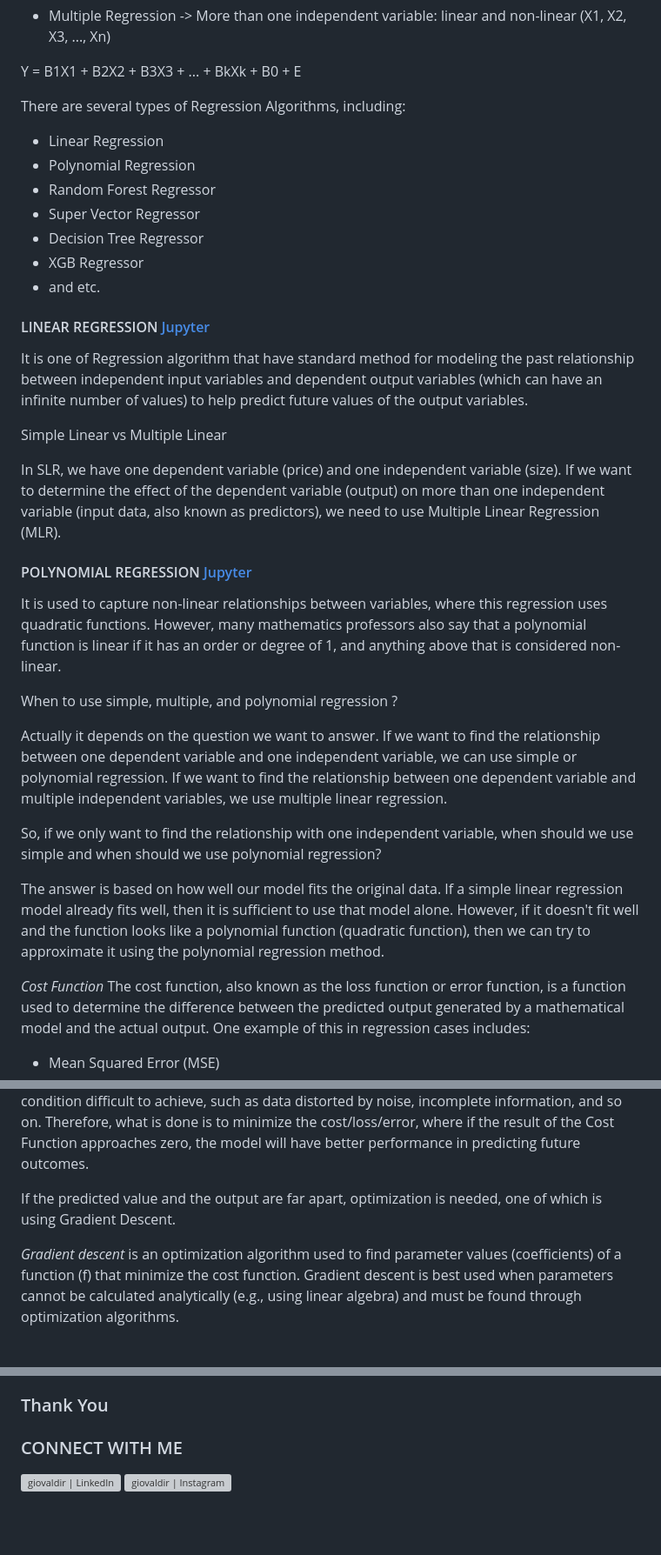
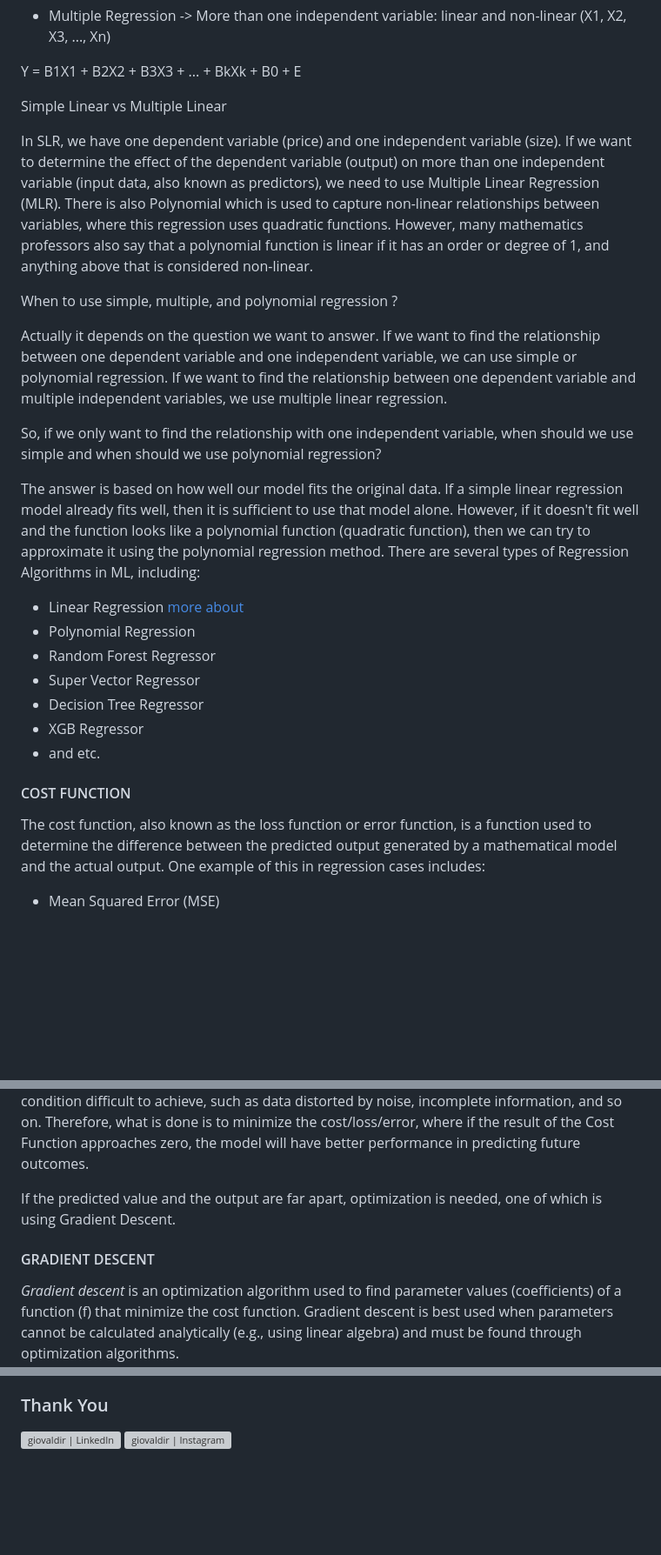
Before and after one commit to giovaldir/Tokyo-Airbnb-Price-Prediction---Listing-Recommendation, a Markdown page: README.md, 3 parts joined by grey strips. Shown: that part at 87% size. GitHub-like rendering; blank space fills up the shorter version; grey boxes are pictures that could not be loaded.

```diff
--- a/README.md
+++ b/README.md
@@ -76,8 +76,19 @@ Y = B1X + B0 + E or some source mentioned Y = AX + B
 
 Y = B1X1 + B2X2 + B3X3 + ... + BkXk + B0 + E
 
-There are several types of Regression Algorithms, including:
-- Linear Regression
+Simple Linear vs Multiple Linear
+
+In SLR, we have one dependent variable (price) and one independent variable (size). If we want to determine the effect of the dependent variable (output) on more than one independent variable (input data, also known as predictors), we need to use Multiple Linear Regression (MLR). There is also Polynomial which is used to capture non-linear relationships between variables, where this regression uses quadratic functions. However, many mathematics professors also say that a polynomial function is linear if it has an order or degree of 1, and anything above that is considered non-linear.
+
+When to use simple, multiple, and polynomial regression ?
+
+Actually it depends on the question we want to answer. If we want to find the relationship between one dependent variable and one independent variable, we can use simple or polynomial regression. If we want to find the relationship between one dependent variable and multiple independent variables, we use multiple linear regression.
+
+So, if we only want to find the relationship with one independent variable, when should we use simple and when should we use polynomial regression?
+
+The answer is based on how well our model fits the original data. If a simple linear regression model already fits well, then it is sufficient to use that model alone. However, if it doesn't fit well and the function looks like a polynomial function (quadratic function), then we can try to approximate it using the polynomial regression method. There are several types of Regression Algorithms in ML, including:
+
+- Linear Regression [more about](https://github.com/giovaldir/Predicting-Airbnb-Prices-using-Regression/blob/550f19688578df745a5106a277222c3c7437428f/Linear_Regression.ipynb)
 - Polynomial Regression
 - Random Forest Regressor
 - Super Vector Regressor
@@ -86,27 +97,7 @@ There are several types of Regression Algorithms, including:
 - and etc.
 
 
-#### LINEAR REGRESSION [Jupyter](https://github.com/giovaldir/Predicting-Airbnb-Prices-using-Regression/blob/ac1b9ee3af088d4fb42e78bac630fcc501c4c188/Linear_Regression.ipynb)
-
-It is one of Regression algorithm that have standard method for modeling the past relationship between independent input variables and dependent output variables (which can have an infinite number of values) to help predict future values of the output variables.
-
-Simple Linear vs Multiple Linear
-
-In SLR, we have one dependent variable (price) and one independent variable (size). If we want to determine the effect of the dependent variable (output) on more than one independent variable (input data, also known as predictors), we need to use Multiple Linear Regression (MLR).
-
-#### POLYNOMIAL REGRESSION [Jupyter](https://github.com/giovaldir/Predicting-Airbnb-Prices-using-Regression/blob/ac1b9ee3af088d4fb42e78bac630fcc501c4c188/Linear_Regression.ipynb)
-
-It is used to capture non-linear relationships between variables, where this regression uses quadratic functions. However, many mathematics professors also say that a polynomial function is linear if it has an order or degree of 1, and anything above that is considered non-linear.
-
-When to use simple, multiple, and polynomial regression ?
-
-Actually it depends on the question we want to answer. If we want to find the relationship between one dependent variable and one independent variable, we can use simple or polynomial regression. If we want to find the relationship between one dependent variable and multiple independent variables, we use multiple linear regression.
-
-So, if we only want to find the relationship with one independent variable, when should we use simple and when should we use polynomial regression?
-
-The answer is based on how well our model fits the original data. If a simple linear regression model already fits well, then it is sufficient to use that model alone. However, if it doesn't fit well and the function looks like a polynomial function (quadratic function), then we can try to approximate it using the polynomial regression method.
-
-*Cost Function*
+#### COST FUNCTION
 The cost function, also known as the loss function or error function, is a function used to determine the difference between the predicted output generated by a mathematical model and the actual output. One example of this in regression cases includes:
 
 - Mean Squared Error (MSE)
@@ -119,6 +110,7 @@ Ideally, the Cost Function value of a model is zero (0), which means that the pr
 
 If the predicted value and the output are far apart, optimization is needed, one of which is using Gradient Descent.
 
+#### GRADIENT DESCENT
 *Gradient descent* is an optimization algorithm used to find parameter values (coefficients) of a function (f) that minimize the cost function.
 Gradient descent is best used when parameters cannot be calculated analytically (e.g., using linear algebra) and must be found through optimization algorithms.
 
@@ -203,8 +191,6 @@ After examining the impact of the Minpaku Law, it is very apparent that there wa
 
 ### Thank You
 
-### CONNECT WITH ME
-
 [instagram]: https://www.instagram.com/giovaldirch
 [linkedin]: https://www.linkedin.com/in/grm20222
 
```
Also changed, not shown: other parts of README.md (+0 -4 lines).
